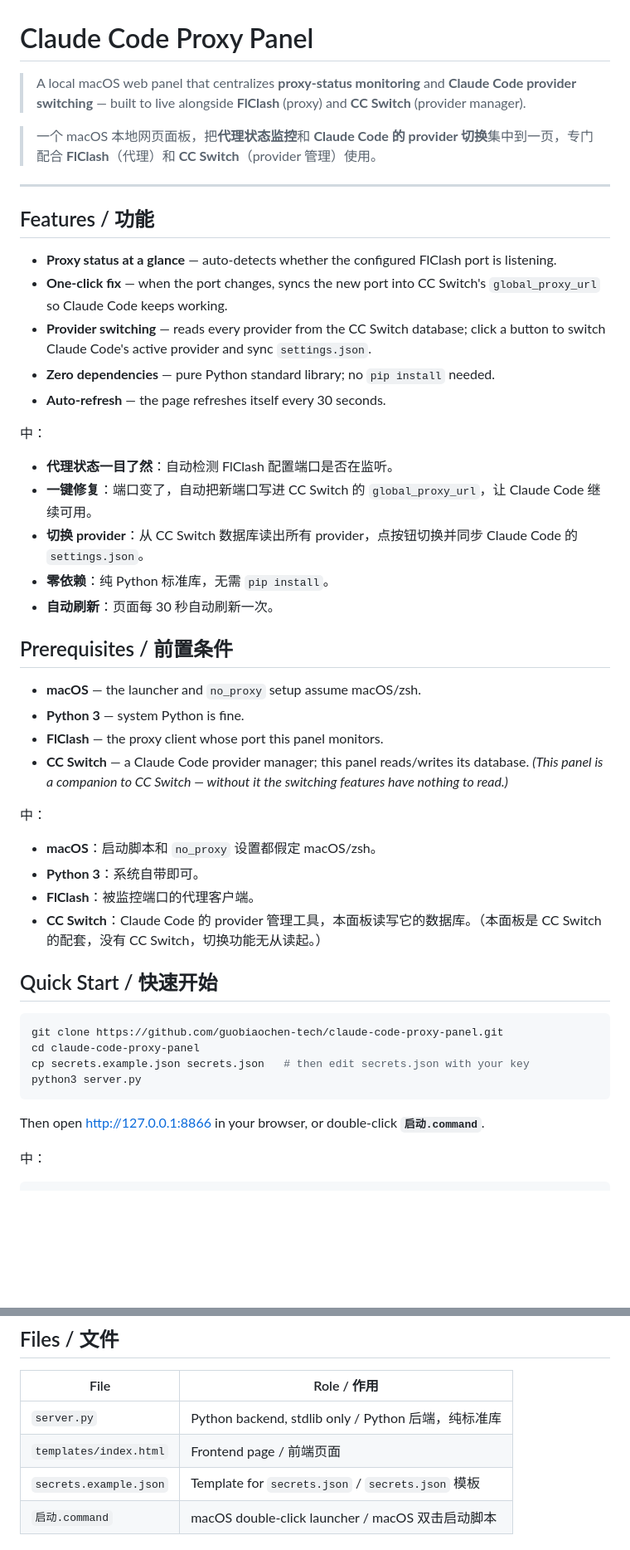
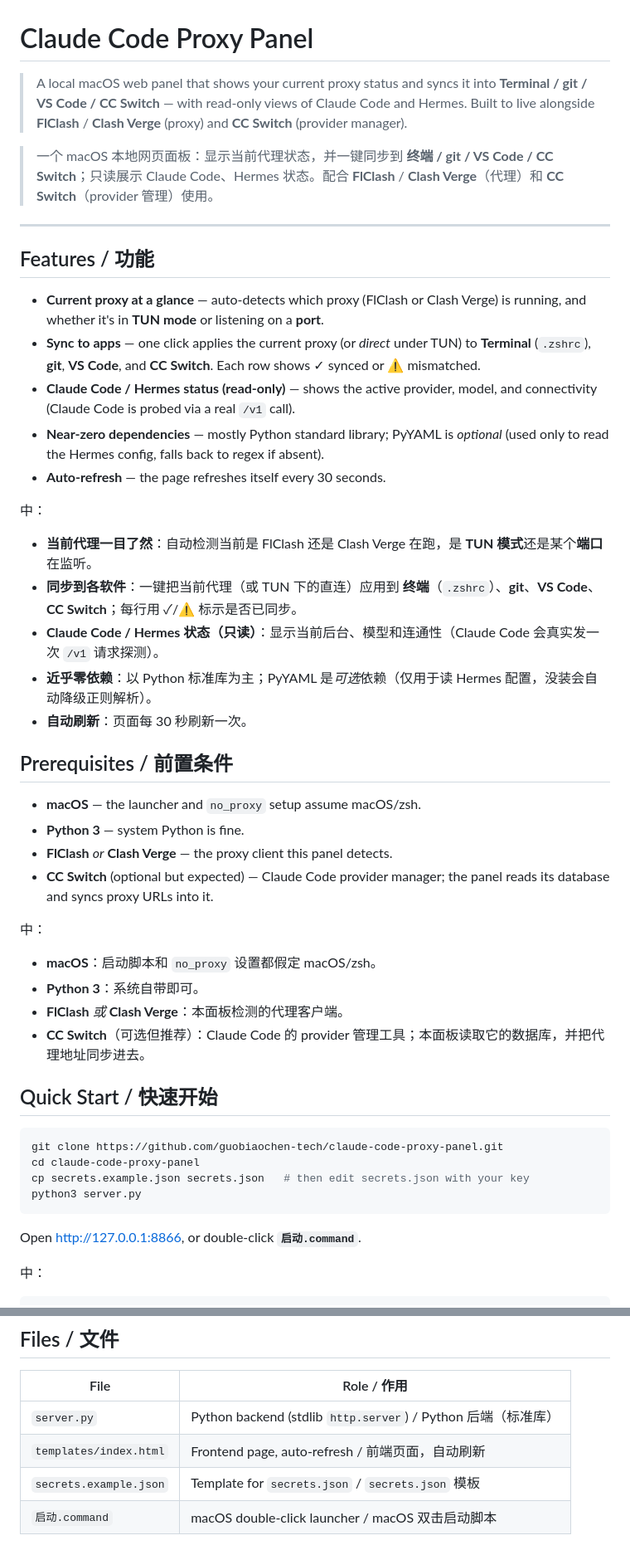
Before and after one commit to guobiaochen-tech/claude-code-proxy-panel, a Markdown page: README.md, 2 parts joined by grey strips. Shown at 83% size. GitHub-like rendering; blank space fills up the shorter version.

Commit message:
docs: correct README to match actual app (sync-to-apps, no provider-switch button, PyYAML optional)

````diff
--- a/README.md
+++ b/README.md
@@ -1,40 +1,40 @@
 # Claude Code Proxy Panel
 
-> A local macOS web panel that centralizes **proxy-status monitoring** and **Claude Code provider switching** — built to live alongside **FlClash** (proxy) and **CC Switch** (provider manager).
+> A local macOS web panel that shows your current proxy status and syncs it into **Terminal / git / VS Code / CC Switch** — with read-only views of Claude Code and Hermes. Built to live alongside **FlClash** / **Clash Verge** (proxy) and **CC Switch** (provider manager).
 
-> 一个 macOS 本地网页面板，把**代理状态监控**和 **Claude Code 的 provider 切换**集中到一页，专门配合 **FlClash**（代理）和 **CC Switch**（provider 管理）使用。
+> 一个 macOS 本地网页面板：显示当前代理状态，并一键同步到 **终端 / git / VS Code / CC Switch**；只读展示 Claude Code、Hermes 状态。配合 **FlClash** / **Clash Verge**（代理）和 **CC Switch**（provider 管理）使用。
 
 ---
 
 ## Features / 功能
 
-- **Proxy status at a glance** — auto-detects whether the configured FlClash port is listening.
-- **One-click fix** — when the port changes, syncs the new port into CC Switch's `global_proxy_url` so Claude Code keeps working.
-- **Provider switching** — reads every provider from the CC Switch database; click a button to switch Claude Code's active provider and sync `settings.json`.
-- **Zero dependencies** — pure Python standard library; no `pip install` needed.
+- **Current proxy at a glance** — auto-detects which proxy (FlClash or Clash Verge) is running, and whether it's in **TUN mode** or listening on a **port**.
+- **Sync to apps** — one click applies the current proxy (or *direct* under TUN) to **Terminal** (`.zshrc`), **git**, **VS Code**, and **CC Switch**. Each row shows ✓ synced or ⚠ mismatched.
+- **Claude Code / Hermes status (read-only)** — shows the active provider, model, and connectivity (Claude Code is probed via a real `/v1` call).
+- **Near-zero dependencies** — mostly Python standard library; PyYAML is *optional* (used only to read the Hermes config, falls back to regex if absent).
 - **Auto-refresh** — the page refreshes itself every 30 seconds.
 
 中：
 
-- **代理状态一目了然**：自动检测 FlClash 配置端口是否在监听。
-- **一键修复**：端口变了，自动把新端口写进 CC Switch 的 `global_proxy_url`，让 Claude Code 继续可用。
-- **切换 provider**：从 CC Switch 数据库读出所有 provider，点按钮切换并同步 Claude Code 的 `settings.json`。
-- **零依赖**：纯 Python 标准库，无需 `pip install`。
-- **自动刷新**：页面每 30 秒自动刷新一次。
+- **当前代理一目了然**：自动检测当前是 FlClash 还是 Clash Verge 在跑，是 **TUN 模式**还是某个**端口**在监听。
+- **同步到各软件**：一键把当前代理（或 TUN 下的直连）应用到 **终端**（`.zshrc`）、**git**、**VS Code**、**CC Switch**；每行用 ✓/⚠ 标示是否已同步。
+- **Claude Code / Hermes 状态（只读）**：显示当前后台、模型和连通性（Claude Code 会真实发一次 `/v1` 请求探测）。
+- **近乎零依赖**：以 Python 标准库为主；PyYAML 是*可选*依赖（仅用于读 Hermes 配置，没装会自动降级正则解析）。
+- **自动刷新**：页面每 30 秒刷新一次。
 
 ## Prerequisites / 前置条件
 
 - **macOS** — the launcher and `no_proxy` setup assume macOS/zsh.
 - **Python 3** — system Python is fine.
-- **FlClash** — the proxy client whose port this panel monitors.
-- **CC Switch** — a Claude Code provider manager; this panel reads/writes its database. *(This panel is a companion to CC Switch — without it the switching features have nothing to read.)*
+- **FlClash** *or* **Clash Verge** — the proxy client this panel detects.
+- **CC Switch** (optional but expected) — Claude Code provider manager; the panel reads its database and syncs proxy URLs into it.
 
 中：
 
 - **macOS**：启动脚本和 `no_proxy` 设置都假定 macOS/zsh。
 - **Python 3**：系统自带即可。
-- **FlClash**：被监控端口的代理客户端。
-- **CC Switch**：Claude Code 的 provider 管理工具，本面板读写它的数据库。（本面板是 CC Switch 的配套，没有 CC Switch，切换功能无从读起。）
+- **FlClash** *或* **Clash Verge**：本面板检测的代理客户端。
+- **CC Switch**（可选但推荐）：Claude Code 的 provider 管理工具；本面板读取它的数据库，并把代理地址同步进去。
 
 ## Quick Start / 快速开始
 
@@ -45,7 +45,7 @@ cp secrets.example.json secrets.json   # then edit secrets.json with your key
 python3 server.py
 ```
 
-Then open <http://127.0.0.1:8866> in your browser, or double-click **`启动.command`**.
+Open <http://127.0.0.1:8866>, or double-click **`启动.command`**.
 
 中：
 
@@ -105,8 +114,8 @@ This key is used **only** to health-check a provider's endpoint (a tiny `/v1` pr
 
 | File | Role / 作用 |
 |---|---|
-| `server.py` | Python backend, stdlib only / Python 后端，纯标准库 |
-| `templates/index.html` | Frontend page / 前端页面 |
+| `server.py` | Python backend (stdlib `http.server`) / Python 后端（标准库） |
+| `templates/index.html` | Frontend page, auto-refresh / 前端页面，自动刷新 |
 | `secrets.example.json` | Template for `secrets.json` / `secrets.json` 模板 |
 | `启动.command` | macOS double-click launcher / macOS 双击启动脚本 |
 
````
Also changed, not shown: other parts of README.md (+19 -10 lines).
